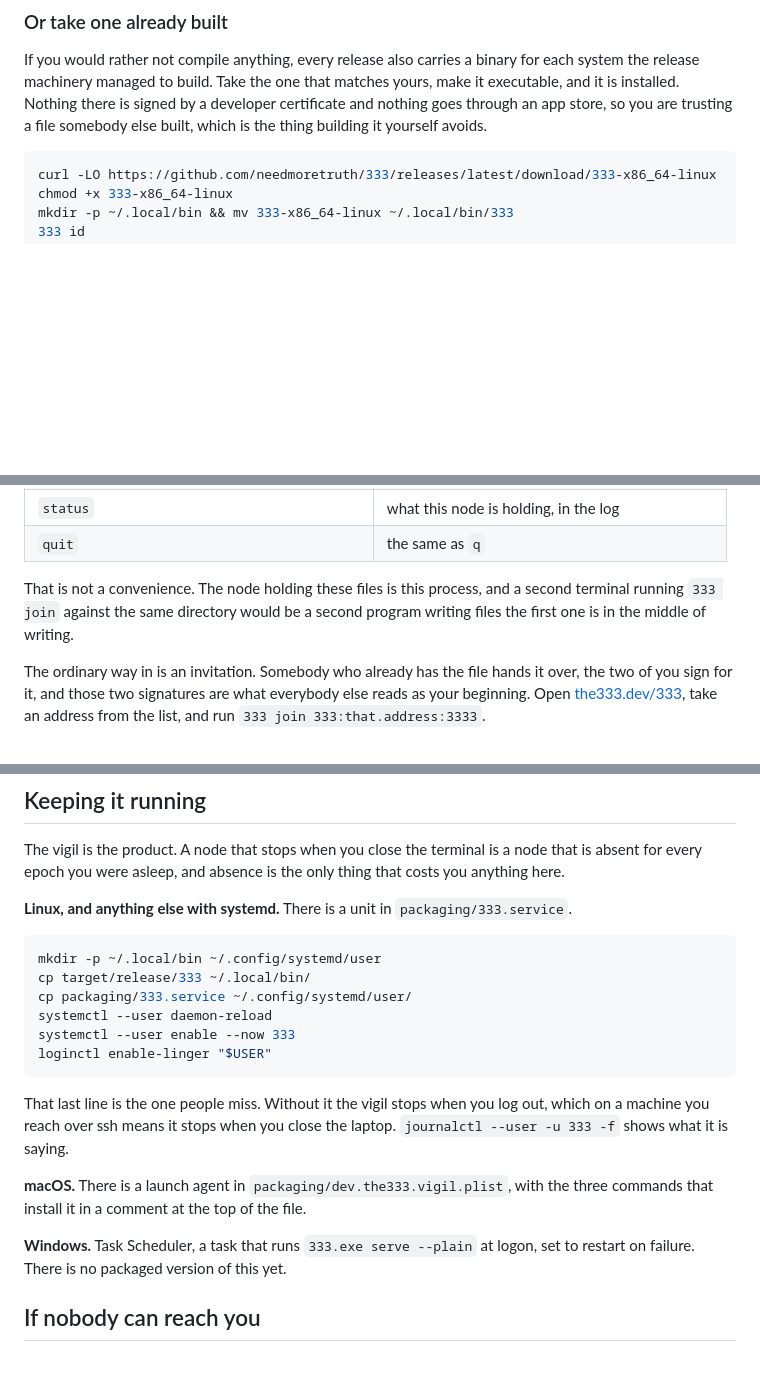
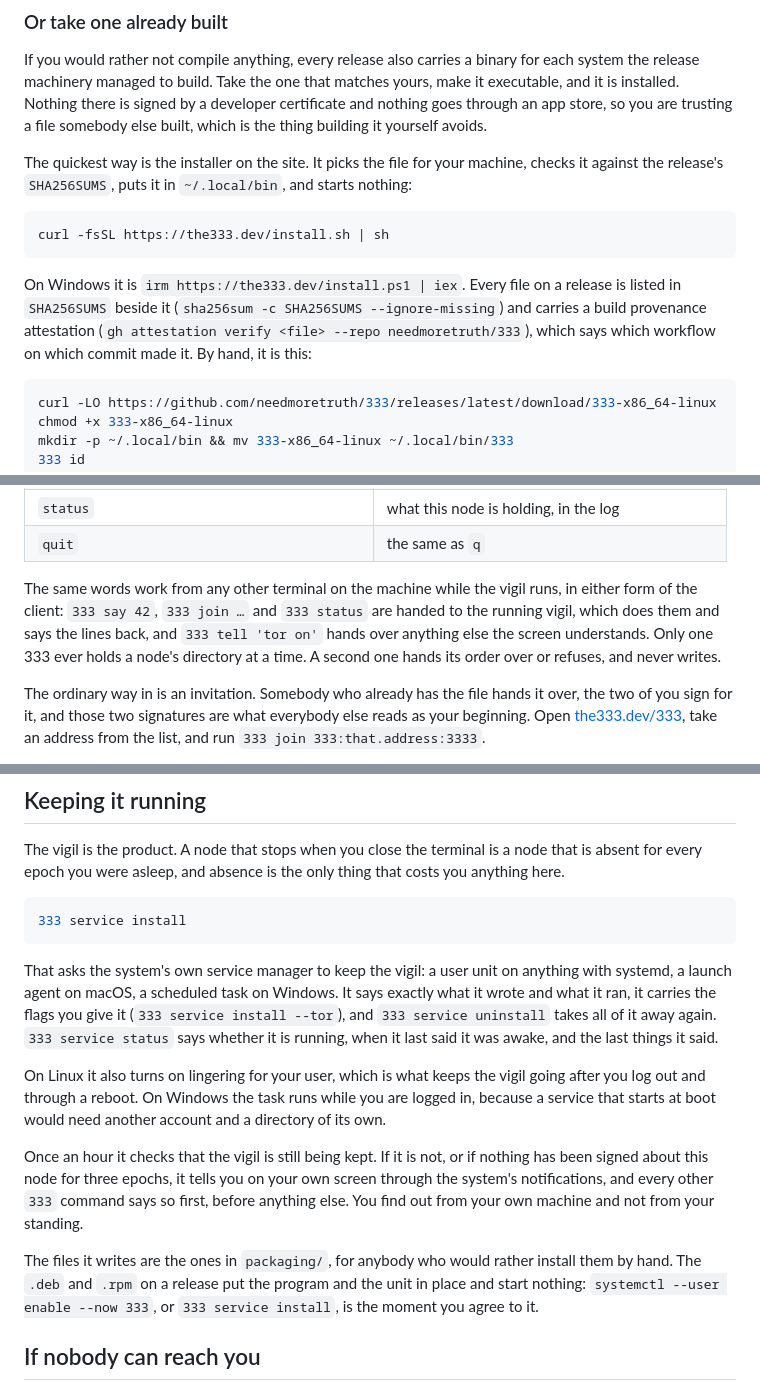
Before and after one commit to needmoretruth/333, a Markdown page: README.md, 3 parts joined by grey strips. Rendered like a GitHub page; blank space fills up the shorter version.

````diff
--- a/README.md
+++ b/README.md
@@ -369,6 +369,18 @@ executable, and it is installed. Nothing there is signed by a developer certific
 nothing goes through an app store, so you are trusting a file somebody else built, which is
 the thing building it yourself avoids.
 
+The quickest way is the installer on the site. It picks the file for your machine, checks it
+against the release's `SHA256SUMS`, puts it in `~/.local/bin`, and starts nothing:
+
+```sh
+curl -fsSL https://the333.dev/install.sh | sh
+```
+
+On Windows it is `irm https://the333.dev/install.ps1 | iex`. Every file on a release is listed
+in `SHA256SUMS` beside it (`sha256sum -c SHA256SUMS --ignore-missing`) and carries a build
+provenance attestation (`gh attestation verify <file> --repo needmoretruth/333`), which says
+which workflow on which commit made it. By hand, it is this:
+
 ```sh
 curl -LO https://github.com/needmoretruth/333/releases/latest/download/333-x86_64-linux
 chmod +x 333-x86_64-linux
@@ -437,9 +449,11 @@ anything the terminal can be told, in the terminal's own words:
 | `status` | what this node is holding, in the log |
 | `quit` | the same as `q` |
 
-That is not a convenience. The node holding these files is this process, and a second
-terminal running `333 join` against the same directory would be a second program
-writing files the first one is in the middle of writing.
+The same words work from any other terminal on the machine while the vigil runs, in either
+form of the client: `333 say 42`, `333 join …` and `333 status` are handed to the running
+vigil, which does them and says the lines back, and `333 tell 'tor on'` hands over anything
+else the screen understands. Only one 333 ever holds a node's directory at a time. A second
+one hands its order over or refuses, and never writes.
 
 The ordinary way in is an invitation. Somebody who already has the file hands it over,
 the two of you sign for it, and those two signatures are what everybody else reads as
@@ -512,26 +526,29 @@ The vigil is the product. A node that stops when you close the terminal is a nod
 absent for every epoch you were asleep, and absence is the only thing that costs you
 anything here.
 
-**Linux, and anything else with systemd.** There is a unit in `packaging/333.service`.
-
 ```sh
-mkdir -p ~/.local/bin ~/.config/systemd/user
-cp target/release/333 ~/.local/bin/
-cp packaging/333.service ~/.config/systemd/user/
-systemctl --user daemon-reload
-systemctl --user enable --now 333
-loginctl enable-linger "$USER"
+333 service install
 ```
 
-That last line is the one people miss. Without it the vigil stops when you log out, which on
-a machine you reach over ssh means it stops when you close the laptop. `journalctl --user -u
-333 -f` shows what it is saying.
+That asks the system's own service manager to keep the vigil: a user unit on anything with
+systemd, a launch agent on macOS, a scheduled task on Windows. It says exactly what it wrote
+and what it ran, it carries the flags you give it (`333 service install --tor`), and
+`333 service uninstall` takes all of it away again. `333 service status` says whether it is
+running, when it last said it was awake, and the last things it said.
 
-**macOS.** There is a launch agent in `packaging/dev.the333.vigil.plist`, with the three
-commands that install it in a comment at the top of the file.
+On Linux it also turns on lingering for your user, which is what keeps the vigil going after
+you log out and through a reboot. On Windows the task runs while you are logged in, because a
+service that starts at boot would need another account and a directory of its own.
 
-**Windows.** Task Scheduler, a task that runs `333.exe serve --plain` at logon, set to
-restart on failure. There is no packaged version of this yet.
+Once an hour it checks that the vigil is still being kept. If it is not, or if nothing has
+been signed about this node for three epochs, it tells you on your own screen through the
+system's notifications, and every other `333` command says so first, before anything else.
+You find out from your own machine and not from your standing.
+
+The files it writes are the ones in `packaging/`, for anybody who would rather install them by
+hand. The `.deb` and `.rpm` on a release put the program and the unit in place and start
+nothing: `systemctl --user enable --now 333`, or `333 service install`, is the moment you agree
+to it.
 
 ## If nobody can reach you
 
````
Also changed, not shown: other parts of README.md (+10 -1 lines), VISION.md (+42 -29 lines).
